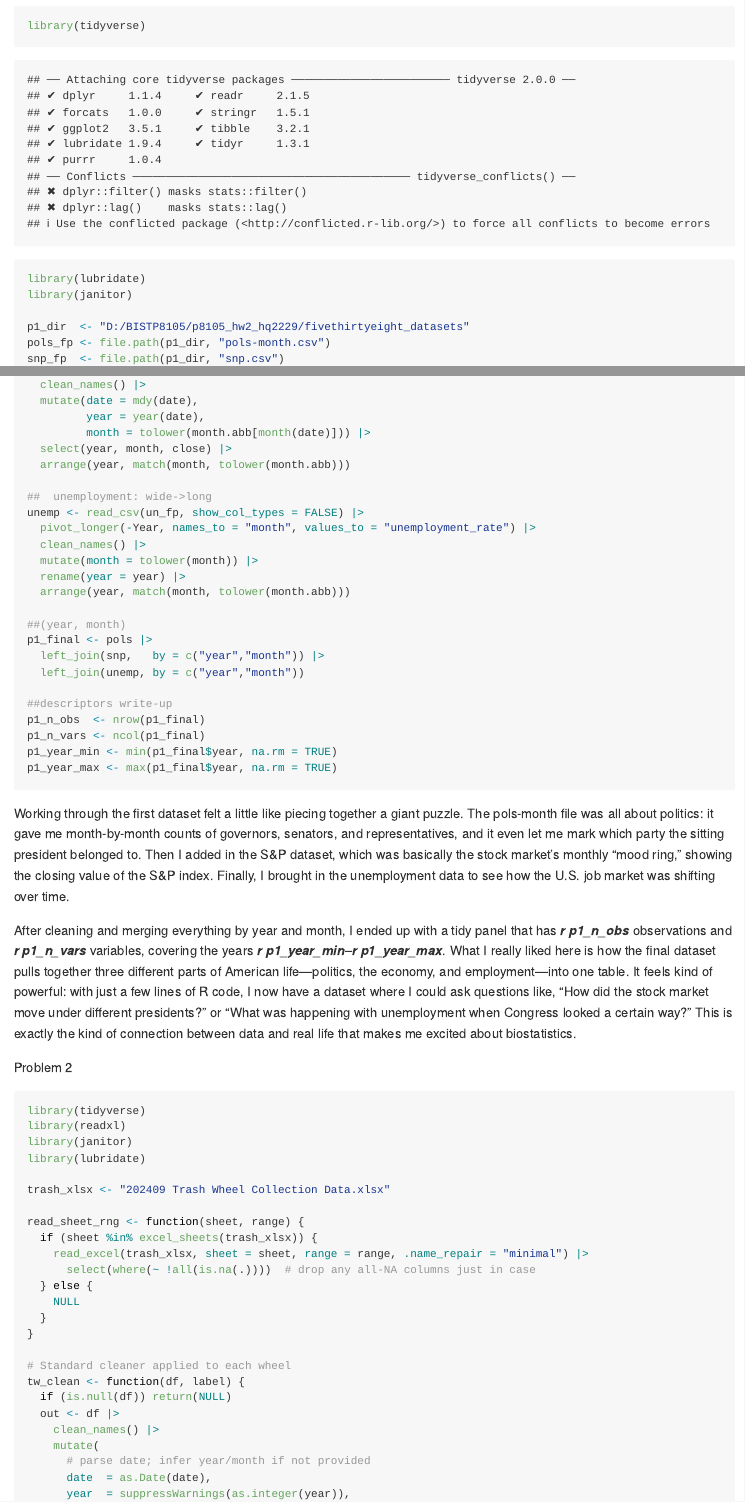
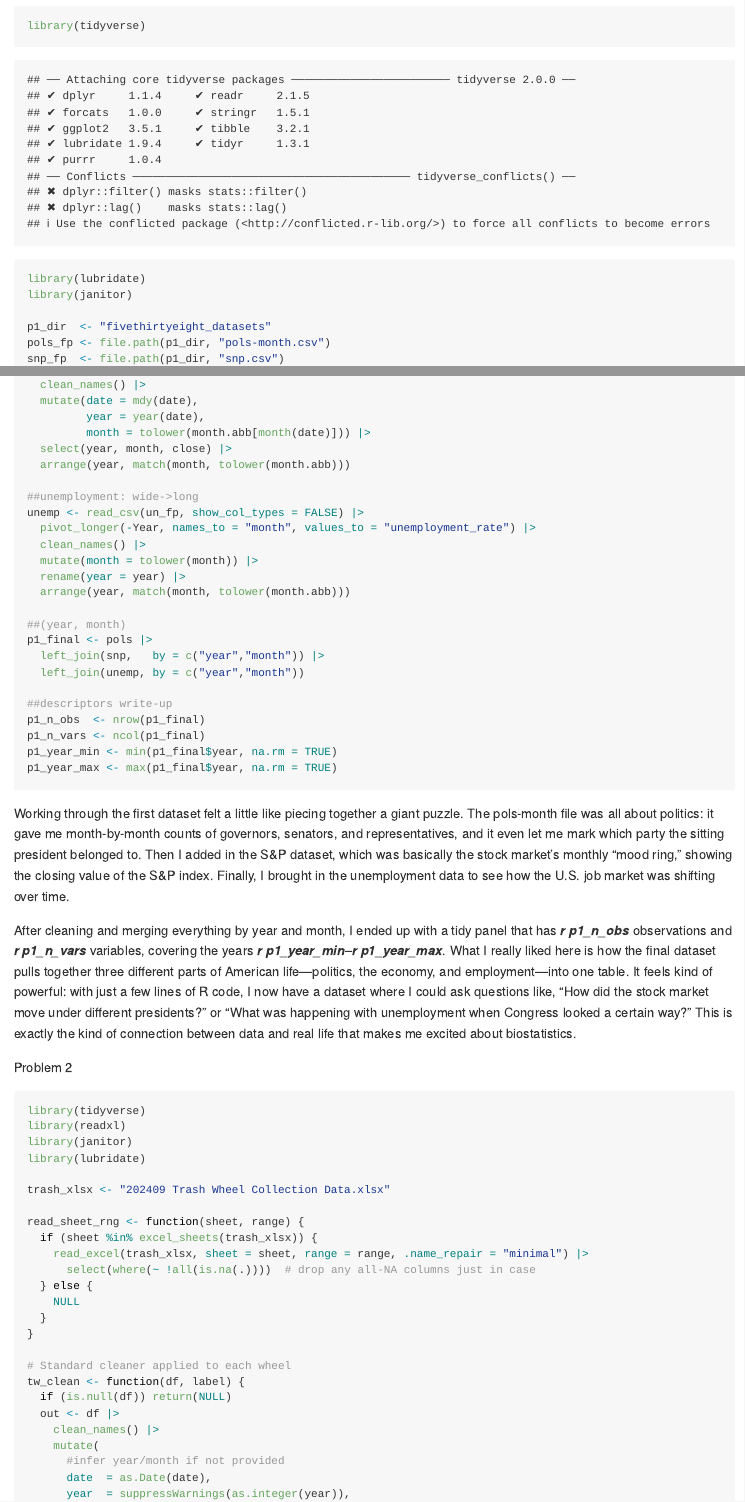
Before and after one commit to saltyfishdiba/p8105_hw2_hq2229, an R Markdown document (p8105_hw2_hq2229.Rmd): the page in a window 1100 px wide, from 220 px down, and a second part further down, joined at a grey line. Rendered offline with R 4.5, knitr and Pandoc, with nearby package versions; column names are cleaned by a stand-in for the janitor package.

Commit message:
Add files via upload

```diff
--- a/p8105_hw2_hq2229.Rmd
+++ b/p8105_hw2_hq2229.Rmd
@@ -18,7 +18,7 @@ library(tidyverse)
 library(lubridate)
 library(janitor)
 
-p1_dir  <- "D:/BISTP8105/p8105_hw2_hq2229/fivethirtyeight_datasets"
+p1_dir  <- "fivethirtyeight_datasets"
 pols_fp <- file.path(p1_dir, "pols-month.csv")
 snp_fp  <- file.path(p1_dir, "snp.csv")
 un_fp   <- file.path(p1_dir, "unemployment.csv")
@@ -97,7 +97,7 @@ tw_clean <- function(df, label) {
   out <- df |>
     clean_names() |>
     mutate(
-      # parse date; infer year/month if not provided
+      #infer year/month if not provided
       date  = as.Date(date),
       year  = suppressWarnings(as.integer(year)),
       month = suppressWarnings(as.integer(month)),
```
Also changed, not shown: p8105_hw2_hq2229.Rmd (2 more changed lines).
